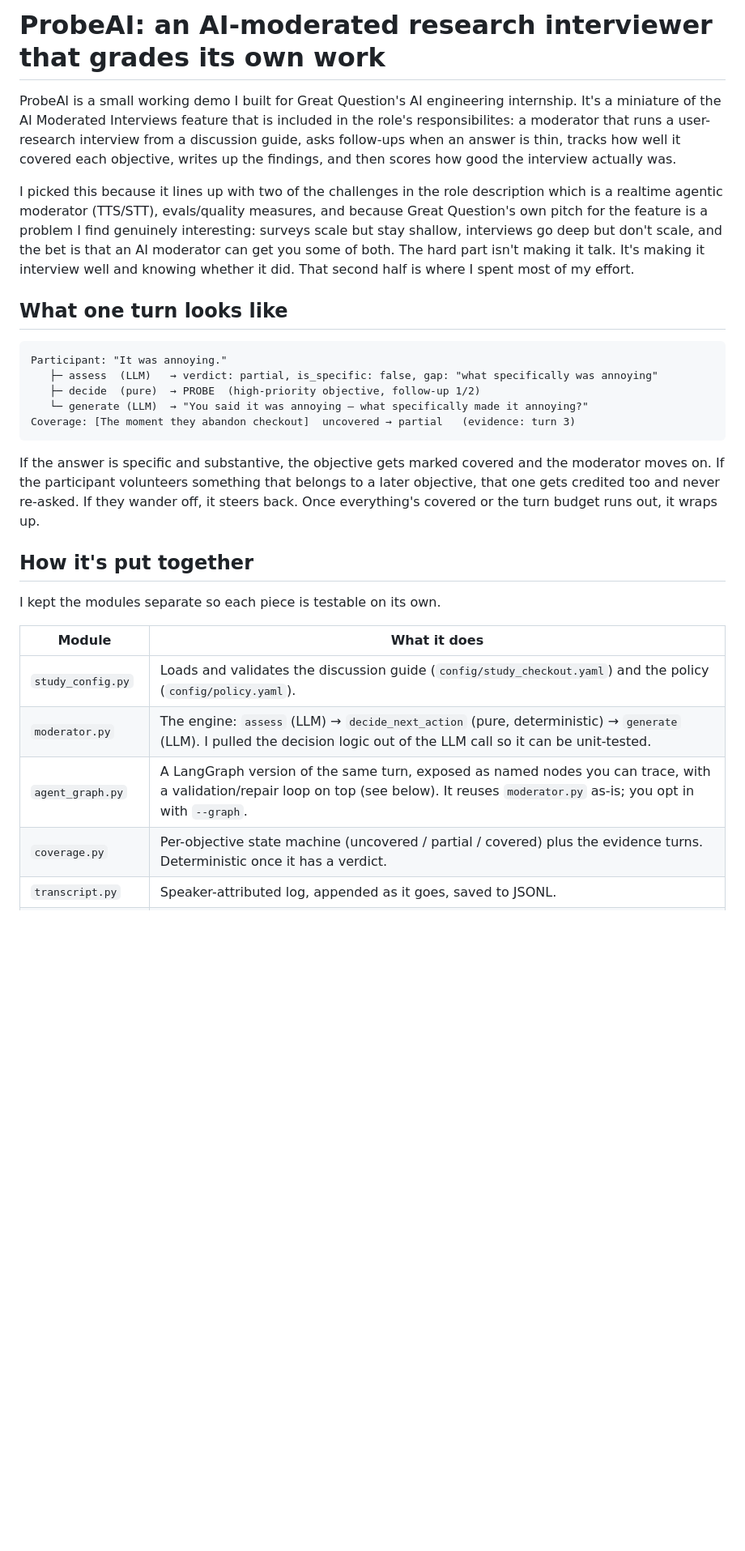
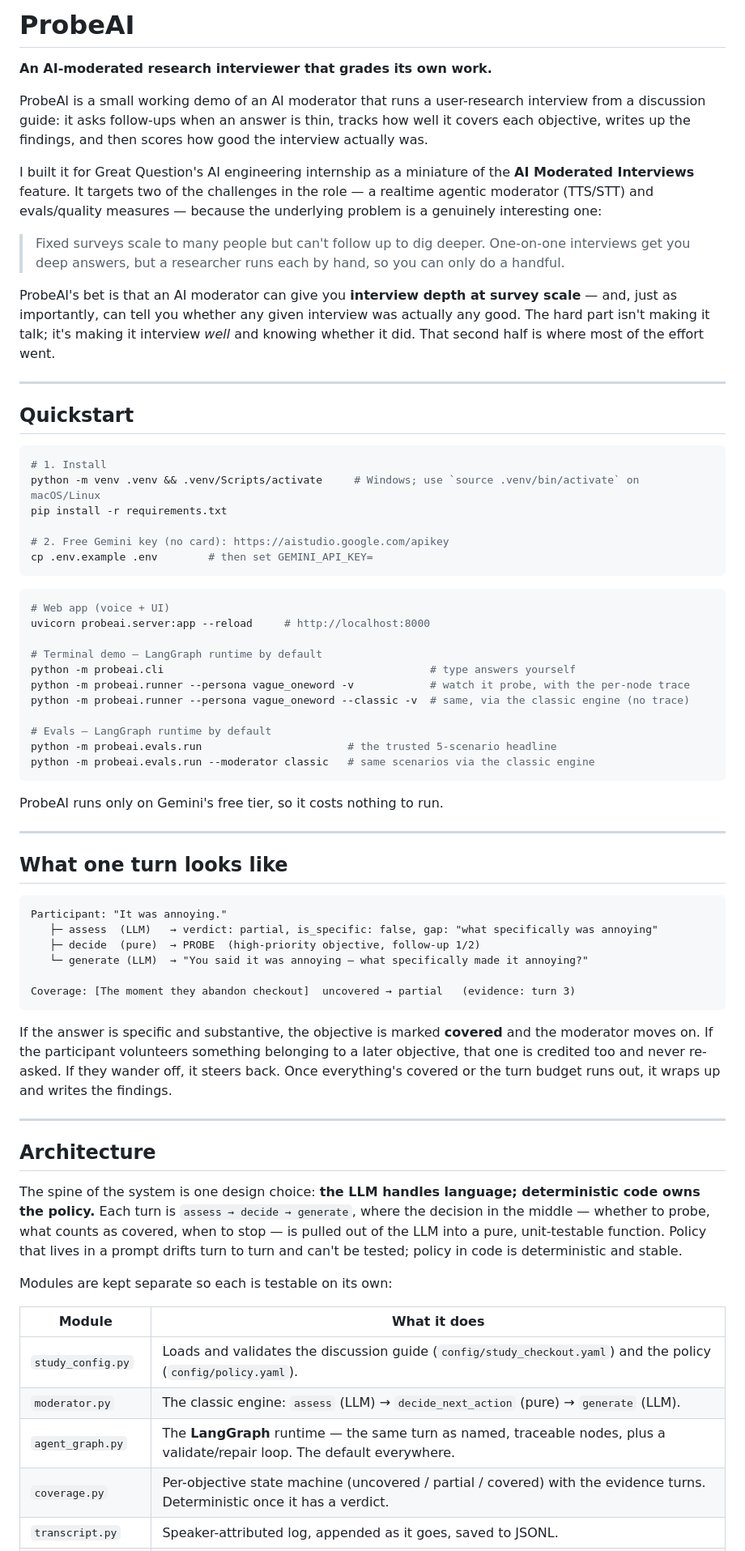
Before and after one commit to varshini-gurushankar/probeAI, a Markdown page: README.md, the part around one of its changes. Shown at 81% size. Drawn GitHub-style; blank space fills up the shorter version.

````diff
--- a/README.md
+++ b/README.md
@@ -1,15 +1,45 @@
-# ProbeAI: an AI-moderated research interviewer that grades its own work
+# ProbeAI
 
-ProbeAI is a small working demo I built for Great Question's AI engineering
-internship. It's a miniature of the AI Moderated Interviews feature that is included in the role's responsibilites: a moderator that runs a user-research interview from a discussion guide, asks follow-ups when an answer is thin, tracks how well it covered each objective, writes up the findings, and then scores how good the interview actually was.
+**An AI-moderated research interviewer that grades its own work.**
 
-I picked this because it lines up with two of the challenges in the role description which is a
-realtime agentic moderator (TTS/STT), evals/quality measures, and because Great
-Question's own pitch for the feature is a problem I find genuinely interesting: surveys
-scale but stay shallow, interviews go deep but don't scale, and the bet is that an AI
-moderator can get you some of both. The hard part isn't making it talk. It's making it
-interview well and knowing whether it did. That second half is where I spent most of
-my effort.
+ProbeAI is a small working demo of an AI moderator that runs a user-research interview from a discussion guide: it asks follow-ups when an answer is thin, tracks how well it covers each objective, writes up the findings, and then scores how good the interview actually was.
+
+I built it for Great Question's AI engineering internship as a miniature of the **AI Moderated Interviews** feature. It targets two of the challenges in the role — a realtime agentic moderator (TTS/STT) and evals/quality measures — because the underlying problem is a genuinely interesting one:
+
+> Fixed surveys scale to many people but can't follow up to dig deeper. One-on-one interviews get you deep answers, but a researcher runs each by hand, so you can only do a handful.
+
+ProbeAI's bet is that an AI moderator can give you **interview depth at survey scale** — and, just as importantly, can tell you whether any given interview was actually any good. The hard part isn't making it talk; it's making it interview *well* and knowing whether it did. That second half is where most of the effort went.
+
+---
+
+## Quickstart
+
+```bash
+# 1. Install
+python -m venv .venv && .venv/Scripts/activate     # Windows; use `source .venv/bin/activate` on macOS/Linux
+pip install -r requirements.txt
+
+# 2. Free Gemini key (no card): https://aistudio.google.com/apikey
+cp .env.example .env        # then set GEMINI_API_KEY=
+```
+
+```bash
+# Web app (voice + UI)
+uvicorn probeai.server:app --reload     # http://localhost:8000
+
+# Terminal demo — LangGraph runtime by default
+python -m probeai.cli                                          # type answers yourself
+python -m probeai.runner --persona vague_oneword -v            # watch it probe, with the per-node trace
+python -m probeai.runner --persona vague_oneword --classic -v  # same, via the classic engine (no trace)
+
+# Evals — LangGraph runtime by default
+python -m probeai.evals.run                       # the trusted 5-scenario headline
+python -m probeai.evals.run --moderator classic   # same scenarios via the classic engine
+```
+
+ProbeAI runs only on Gemini's free tier, so it costs nothing to run.
+
+---
 
 ## What one turn looks like
 
@@ -18,22 +48,24 @@ Participant: "It was annoying."
    ├─ assess  (LLM)   → verdict: partial, is_specific: false, gap: "what specifically was annoying"
    ├─ decide  (pure)  → PROBE  (high-priority objective, follow-up 1/2)
    └─ generate (LLM)  → "You said it was annoying — what specifically made it annoying?"
+
 Coverage: [The moment they abandon checkout]  uncovered → partial   (evidence: turn 3)
 ```
 
-If the answer is specific and substantive, the objective gets marked covered and the
-moderator moves on. If the participant volunteers something that belongs to a later
-objective, that one gets credited too and never re-asked. If they wander off, it steers
-back. Once everything's covered or the turn budget runs out, it wraps up.
+If the answer is specific and substantive, the objective is marked **covered** and the moderator moves on. If the participant volunteers something belonging to a later objective, that one is credited too and never re-asked. If they wander off, it steers back. Once everything's covered or the turn budget runs out, it wraps up and writes the findings.
 
-## How it's put together
+---
 
-I kept the modules separate so each piece is testable on its own.
+## Architecture
+
+The spine of the system is one design choice: **the LLM handles language; deterministic code owns the policy.** Each turn is `assess → decide → generate`, where the decision in the middle — whether to probe, what counts as covered, when to stop — is pulled out of the LLM into a pure, unit-testable function. Policy that lives in a prompt drifts turn to turn and can't be tested; policy in code is deterministic and stable.
+
+Modules are kept separate so each is testable on its own:
 
 | Module | What it does |
-| --- | --- |
+|---|---|
 | `study_config.py` | Loads and validates the discussion guide (`config/study_checkout.yaml`) and the policy (`config/policy.yaml`). |
-| `moderator.py` | The engine: `assess` (LLM) → `decide_next_action` (pure, deterministic) → `generate` (LLM). I pulled the decision logic out of the LLM call so it can be unit-tested. |
-| `agent_graph.py` | A LangGraph version of the same turn, exposed as named nodes you can trace, with a validation/repair loop on top (see below). It reuses `moderator.py` as-is; you opt in with `--graph`. |
-| `coverage.py` | Per-objective state machine (uncovered / partial / covered) plus the evidence turns. Deterministic once it has a verdict. |
+| `moderator.py` | The classic engine: `assess` (LLM) → `decide_next_action` (pure) → `generate` (LLM). |
+| `agent_graph.py` | The **LangGraph** runtime — the same turn as named, traceable nodes, plus a validate/repair loop. The default everywhere. |
+| `coverage.py` | Per-objective state machine (uncovered / partial / covered) with the evidence turns. Deterministic once it has a verdict. |
 | `transcript.py` | Speaker-attributed log, appended as it goes, saved to JSONL. |
````
Also changed, not shown: other parts of README.md (+53 -105 lines).
